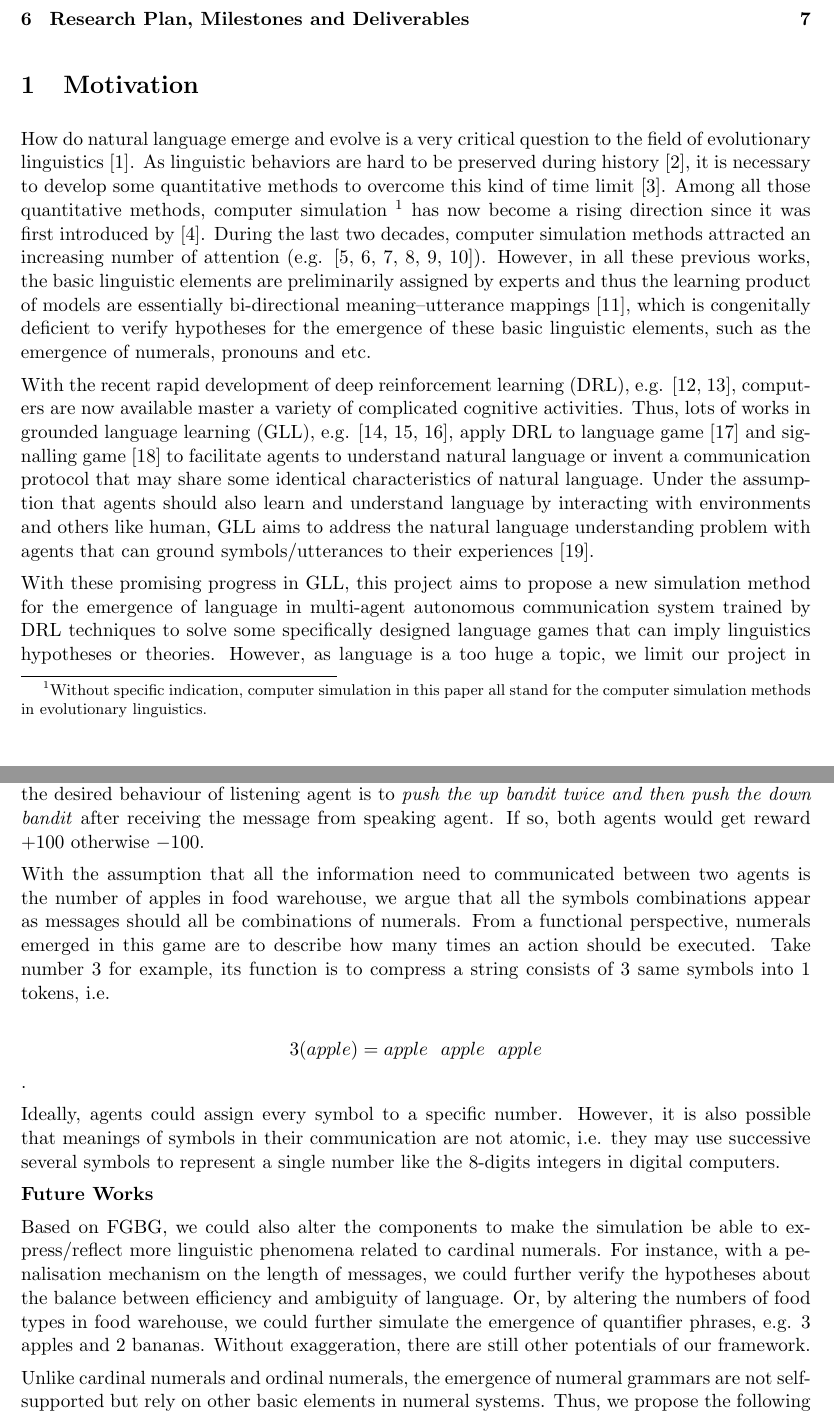
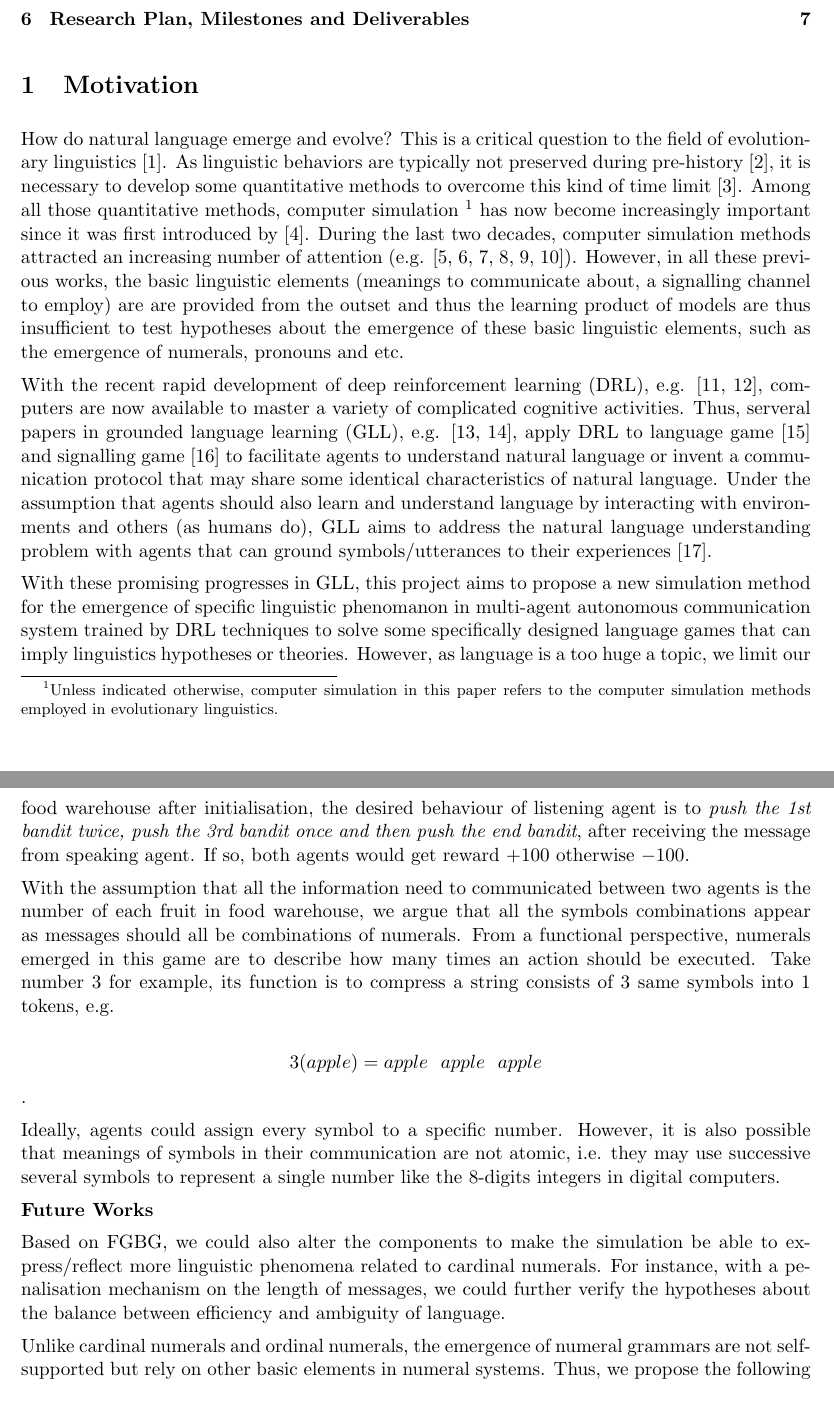
Before and after one commit to Shawn-Guo-CN/EmergentNumerals, a LaTeX paper (doc/proposal/main.tex): two parts of pages 2 and 7 of 11, joined at a grey line, cut so that both start at the same text. Compiled offline with pdfLaTeX.

Commit message:
dev from 2019052

```diff
--- a/doc/proposal/main.tex
+++ b/doc/proposal/main.tex
@@ -96,9 +96,10 @@ Date: \today
 \section{Motivation}
 \label{sec:1intro}
 
-How do natural language emerge and evolve is a very critical question to the field of evolutionary linguistics \cite{macwhinney2013emergence}. As linguistic behaviors are hard to be preserved during history \cite{lieberman2006toward}, it is necessary to develop some quantitative methods to overcome this kind of time limit \cite{evans2009myth}. Among all those quantitative methods, computer simulation \footnote{Without specific indication, computer simulation in this paper all stand for the computer simulation methods in evolutionary linguistics.} has now become a rising direction since it was first introduced by \cite{hurford1989biological}. During the last two decades, computer simulation methods attracted an increasing number of attention (e.g. \cite{hurford1998approaches, knight2000evolutionary, briscoe2002book, cangelosi2012simulating, christiansen2003language, bickerton2009biological}). However, in all these previous works, the basic linguistic elements are preliminarily assigned by experts and thus the learning product of models are essentially bi-directional meaning–utterance mappings \cite{gong2013computer}, which is congenitally deficient to verify hypotheses for the emergence of these basic linguistic elements, such as the emergence of numerals, pronouns and etc.
+How do natural language emerge and evolve? This is a critical question to the field of evolutionary linguistics \cite{macwhinney2013emergence}. As linguistic behaviors are typically not preserved during pre-history \cite{lieberman2006toward}, it is necessary to develop some quantitative methods to overcome this kind of time limit \cite{evans2009myth}. Among all those quantitative methods, computer simulation \footnote{Unless indicated otherwise, computer simulation in this paper refers to the computer simulation methods employed in evolutionary linguistics.} has now become increasingly important since it was first introduced by \cite{hurford1989biological}. During the last two decades, computer simulation methods attracted an increasing number of attention (e.g. \cite{hurford1998approaches, knight2000evolutionary, briscoe2002book, cangelosi2012simulating, christiansen2003language, bickerton2009biological}). However, in all these previous works, the basic linguistic elements (meanings to communicate about, a signalling channel to employ) are are provided from the outset and thus the learning product of models are thus insufficient to test hypotheses about the emergence of these basic linguistic elements, such as the emergence of numerals, pronouns
+and etc.
 
-With the recent rapid development of deep reinforcement learning (DRL), e.g. \cite{mnih2015human, silver2017mastering}, computers are now available master a variety of complicated cognitive activities. Thus, lots of works in grounded language learning (GLL), e.g.  \cite{hermann2017grounded, havrylov2017emergence, mordatch2018emergence}, apply DRL to language game \cite{wittgenstein2009philosophical} and signalling game \cite{lewis2008convention} to facilitate agents to understand natural language or invent a communication protocol that may share some identical characteristics of natural language. Under the assumption that agents should also learn and understand language by interacting with environments and others like human, GLL aims to address the natural language understanding problem with agents that can ground symbols/utterances to their experiences \cite{hill2017understanding}.
+With the recent rapid development of deep reinforcement learning (DRL), e.g. \cite{mnih2015human, silver2017mastering}, computers are now available to master a variety of complicated cognitive activities. Thus, serveral papers in grounded language learning (GLL), e.g.  \cite{hermann2017grounded, mordatch2018emergence}, apply DRL to language game \cite{wittgenstein2009philosophical} and signalling game \cite{lewis2008convention} to facilitate agents to understand natural language or invent a communication protocol that may share some identical characteristics of natural language. Under the assumption that agents should also learn and understand language by interacting with environments and others (as humans do), GLL aims to address the natural language understanding problem with agents that can ground symbols/utterances to their experiences \cite{hill2017understanding}.
 
-With these promising progress in GLL, this project aims to propose a new simulation method for the emergence of language in multi-agent autonomous communication system trained by DRL techniques to solve some specifically designed language games that can imply linguistics hypotheses or theories. However, as language is a too huge a topic, we limit our project in numeral systems for the following reasons: i) numeral systems are more stable during the evolution; ii) concepts related to numeral systems are more straightforward to model with numeric representations; iii) functions of emergent numeral systems can be formalised and verified more reliably in simulation. Moreover, with our new simulation framework, we can not only further evaluate these hypotheses/theories about the emergence of numeral systems but shape the numeral systems \footnote{Formally, it should be a kind of communication protocol.} invented by computational agents to be similar as those in natural language and thus facilitate agents to understand natural language better (with assumptions from contact linguistics).
+With these promising progresses in GLL, this project aims to propose a new simulation method for the emergence of specific linguistic phenomanon in multi-agent autonomous communication system trained by DRL techniques to solve some specifically designed language games that can imply linguistics hypotheses or theories. However, as language is a too huge a topic, we limit our project in numeral systems for the following reasons: i) numeral systems are relatively simple and self-contained\cite{james1999numeral}; ii) concepts related to numeral systems are more straightforward to model with numeric representations; iii) functions of emergent numeral systems can be formalised and verified more reliably in simulation. Moreover, with our new simulation method, we can not only further evaluate these hypotheses/theories about the emergence of numeral systems but shape the numeral systems \footnote{Formally, it should be a kind of communication protocol.} invented by computational agents to be similar as those in natural language and thus facilitate agents to understand natural language better (with assumptions from contact linguistics).
 
@@ -178,8 +179,8 @@ In order to better describe our game configuration, we first introduce the follo
 \end{itemize}
 
-The \textbf{Objective} of FGBG is to fulfill the food warehouse with exactly 5 apples. In the beginning of every episode, speaking agent would first check the status of food warehouse and then send a message to the listening agent. After receiving the message, the listening agent would push the bandits. And, once it pushes the down bandit, the game ends. If the listening agent pushes the down bandit exactly as the numbers needed, i.e. 5 minus numbers of apples already in the food warehouse, both agents would get reward $+100$, otherwise, they would get $-100$. Take the situation in Figure \ref{fig:game1} for example. As there are 3 apples in the food warehouse after initialisation, the desired behaviour of listening agent is to \textit{push the up bandit twice and then push the down bandit} after receiving the message from speaking agent. If so, both agents would get reward $+100$ otherwise $-100$.
+The \textbf{Objective} of FGBG is to fulfill the food warehouse with exactly 5 apples, 5 bananas and 5 kiwis. In the beginning of every episode, speaking agent would first check the status of food warehouse and then send a message to the listening agent. After receiving the message, the listening agent would push the bandits. And, once it pushes the bottom bandit, the game ends. If the listening agent pushes the bottom bandit exactly as the numbers needed, i.e. 5 minus numbers of each fruit, both agents would get reward $+100$, otherwise, they would get $-100$. Take the situation in Figure \ref{fig:game1} for example. As there are 3 apples, 5 bananas and 4 kiwis in the food warehouse after initialisation, the desired behaviour of listening agent is to \textit{push the 1st bandit twice, push the 3rd bandit once and then push the end bandit}, after receiving the message from speaking agent. If so, both agents would get reward $+100$ otherwise $-100$.
 
-With the assumption that all the information need to communicated between two agents is the number of apples in food warehouse, we argue that all the symbols combinations appear as messages should all be combinations of numerals. From a functional perspective, numerals emerged in this game are to describe how many times an action should be executed. Take number $3$ for example, its function is to compress a string consists of 3 same symbols into 1 tokens, i.e.
+With the assumption that all the information need to communicated between two agents is the number of each fruit in food warehouse, we argue that all the symbols combinations appear as messages should all be combinations of numerals. From a functional perspective, numerals emerged in this game are to describe how many times an action should be executed. Take number $3$ for example, its function is to compress a string consists of 3 same symbols into 1 tokens, e.g.
 
 $$3(apple) = apple \ \ apple\ \ apple$$ .
 
@@ -187,7 +188,7 @@ Ideally, agents could assign every symbol to a specific number. However, it is a
 
 \noindent\textbf{Future Works}
 
-Based on FGBG, we could also alter the components to make the simulation be able to express/reflect more linguistic phenomena related to cardinal numerals. For instance, with a penalisation mechanism on the length of messages, we could further verify the hypotheses about the balance between efficiency and ambiguity of language. Or, by altering the numbers of food types in food warehouse, we could further simulate the emergence of quantifier phrases, e.g. 3 apples and 2 bananas. Without exaggeration, there are still other potentials of our framework.
+Based on FGBG, we could also alter the components to make the simulation be able to express/reflect more linguistic phenomena related to cardinal numerals. For instance, with a penalisation mechanism on the length of messages, we could further verify the hypotheses about the balance between efficiency and ambiguity of language.
 
 \label{ssec:3.4garmmar_game}
 
```
Also changed, not shown: doc/proposal/Diagram.pdf, doc/proposal/Diagram2.pdf (deleted), doc/proposal/main.pdf, doc/proposal/main.tex (12 more changed lines), 3 other files.
